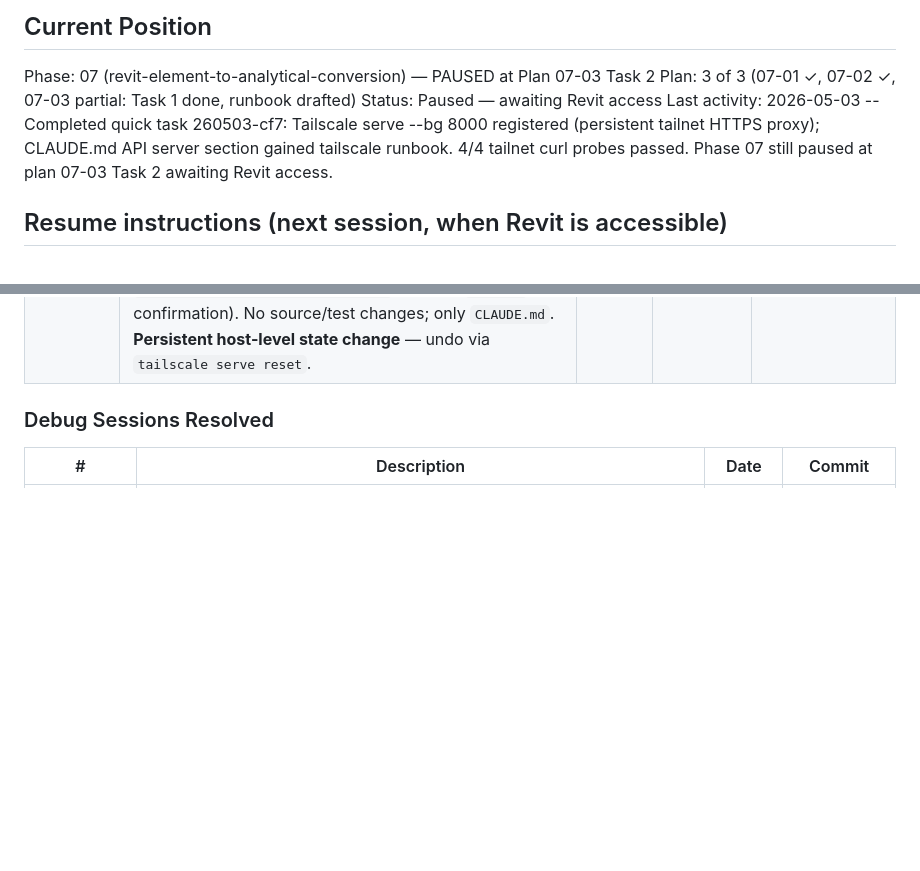
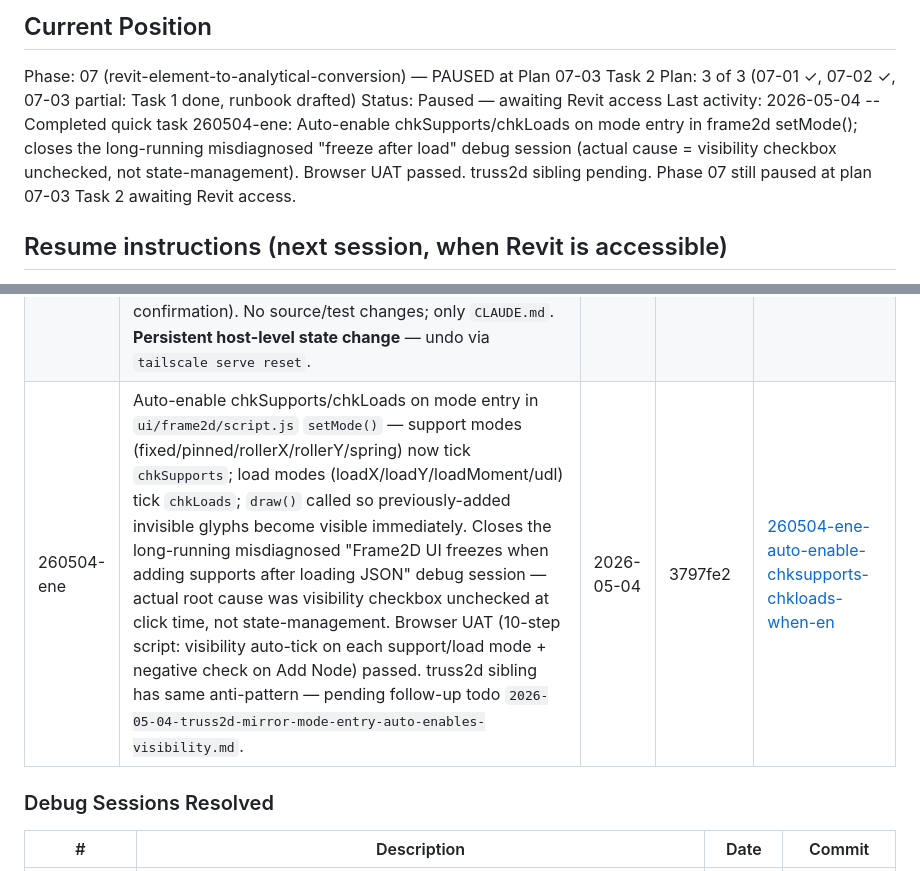
Before and after one commit to PDA-structure/PDA_Project, a Markdown page: .planning/STATE.md, 2 parts joined by grey strips. Drawn GitHub-style; blank space fills up the shorter version.

Commit message:
docs(quick-260504-ene): close out auto-enable chkSupports/chkLoads quick task — STATE.md + PLAN.md + SUMMARY.md

```diff
--- a/.planning/STATE.md
+++ b/.planning/STATE.md
@@ -28,7 +28,7 @@ See: .planning/PROJECT.md (updated 2026-04-26 — v1.3 milestone started)
 Phase: 07 (revit-element-to-analytical-conversion) — PAUSED at Plan 07-03 Task 2
 Plan: 3 of 3 (07-01 ✓, 07-02 ✓, 07-03 partial: Task 1 done, runbook drafted)
 Status: Paused — awaiting Revit access
-Last activity: 2026-05-03 -- Completed quick task 260503-cf7: Tailscale serve --bg 8000 registered (persistent tailnet HTTPS proxy); CLAUDE.md API server section gained tailscale runbook. 4/4 tailnet curl probes passed. Phase 07 still paused at plan 07-03 Task 2 awaiting Revit access.
+Last activity: 2026-05-04 -- Completed quick task 260504-ene: Auto-enable chkSupports/chkLoads on mode entry in frame2d setMode(); closes the long-running misdiagnosed "freeze after load" debug session (actual cause = visibility checkbox unchecked, not state-management). Browser UAT passed. truss2d sibling pending. Phase 07 still paused at plan 07-03 Task 2 awaiting Revit access.
 
 ## Resume instructions (next session, when Revit is accessible)
 
@@ -103,6 +103,7 @@ _None._
 | 260502-tz5 | PREP-01 follow-up — three atomic janitorial commits clearing accumulated untracked files: (1) seven `.planning/` artifacts (debug session, strategy note, two seeds, phase-07 patterns, threejs todo, config.json `_auto_chain_active` toggle); (2) `api_server/run_server.py` uvicorn dev launcher; (3) `visualization/` package (`__init__.py` + `truss2d_plots.py` leaf plotting module per CLAUDE.md). Leaf invariant verified — no `solver_core/` or `api_server/` import of `visualization`. 61/61 tests pass. `.claude/` remains untracked by design. | 2026-05-02 | 41e44e7 | [260502-tz5-prep-01-commit-accumulated-untracked-pla](./quick/260502-tz5-prep-01-commit-accumulated-untracked-pla/) |
 | 260503-b57 | Serve UI from FastAPI + switch UIs to relative API_URL — mounted `StaticFiles` at `/ui` in `api_server/app.py` (now serves `/ui/truss2d/index.html` and `/ui/frame2d/index.html`); switched both `script.js` files from hard-coded `http://localhost:8000` to `API_URL = ''` (origin-relative). Single `uvicorn` now serves API + both UIs — Tailscale-serve / Render-ready. 7/7 curl matrix passed (health + both UIs + both `/solve` endpoints + 404 sanity), pytest 61/61 green. Browser UAT deferred to user. | 2026-05-03 | b7bb211 + e64e496 | [260503-b57-serve-ui-from-fastapi-and-switch-script-](./quick/260503-b57-serve-ui-from-fastapi-and-switch-script-/) |
 | 260503-cf7 | Configure tailscale serve to expose FastAPI on the tailnet — registered persistent `tailscale serve --bg 8000` proxy (`https://catrins-imac.tail568b7e.ts.net/` → `http://127.0.0.1:8000`, survives reboots, tailnet-only — no `tailscale funnel`); appended 6-line tailscale runbook (start/inspect/reset, `<mac-name>.<tailnet>.ts.net` URL pattern) to CLAUDE.md "API server" section. 4/4 tailnet curl probes passed (`/health`, `/ui/{truss2d,frame2d}/index.html`, relative-`API_URL` confirmation). No source/test changes; only `CLAUDE.md`. **Persistent host-level state change** — undo via `tailscale serve reset`. | 2026-05-03 | 988c1ae | [260503-cf7-configure-tailscale-serve-to-expose-fast](./quick/260503-cf7-configure-tailscale-serve-to-expose-fast/) |
+| 260504-ene | Auto-enable chkSupports/chkLoads on mode entry in `ui/frame2d/script.js` `setMode()` — support modes (fixed/pinned/rollerX/rollerY/spring) now tick `chkSupports`; load modes (loadX/loadY/loadMoment/udl) tick `chkLoads`; `draw()` called so previously-added invisible glyphs become visible immediately. Closes the long-running misdiagnosed "Frame2D UI freezes when adding supports after loading JSON" debug session — actual root cause was visibility checkbox unchecked at click time, not state-management. Browser UAT (10-step script: visibility auto-tick on each support/load mode + negative check on Add Node) passed. truss2d sibling has same anti-pattern — pending follow-up todo `2026-05-04-truss2d-mirror-mode-entry-auto-enables-visibility.md`. | 2026-05-04 | 3797fe2 | [260504-ene-auto-enable-chksupports-chkloads-when-en](./quick/260504-ene-auto-enable-chksupports-chkloads-when-en/) |
 
 ### Debug Sessions Resolved
 
```
Also changed, not shown: 2 other files.
